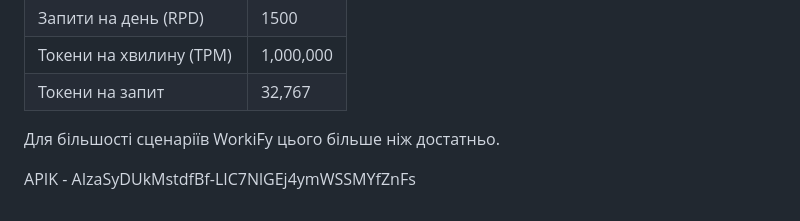
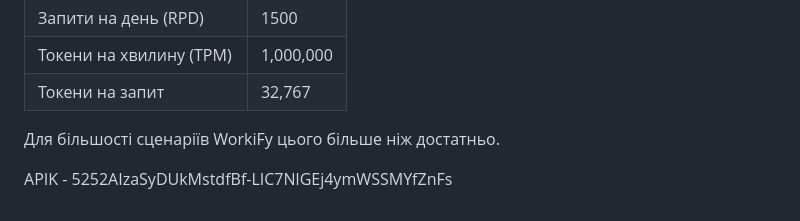
Before and after one commit to PodletskyiDenys/workify, a Markdown page: README.md, the part around the change. GitHub-like rendering.

Commit message:
Change API key in README.md
Updated API key in the README file.

```diff
--- a/README.md
+++ b/README.md
@@ -222,4 +222,4 @@ workify/
 
 Для більшості сценаріїв WorkiFy цього більше ніж достатньо.
 
-APIK - AIzaSyDUkMstdfBf-LIC7NlGEj4ymWSSMYfZnFs
+APIK - 5252AIzaSyDUkMstdfBf-LIC7NlGEj4ymWSSMYfZnFs
```
